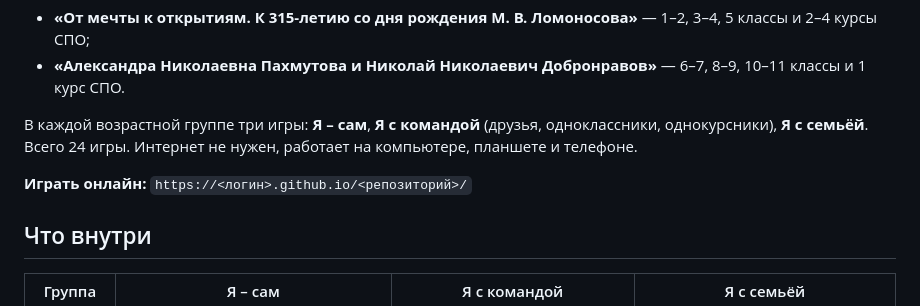
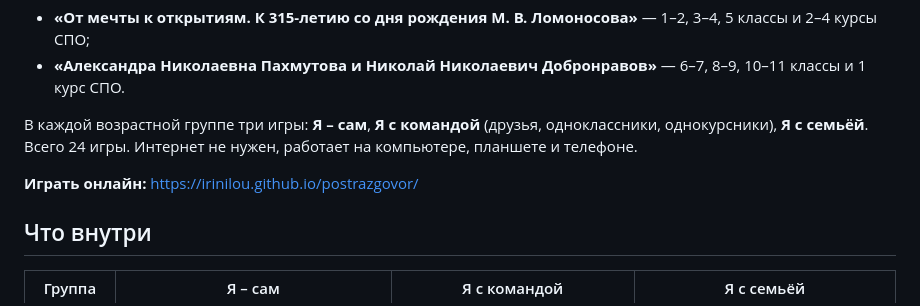
Before and after one commit to iriniLou/postrazgovor, a Markdown page: README.md, the part around the change. Drawn GitHub-style.

Commit message:
README: ссылка на GitHub Pages
Co-Authored-By: Claude Opus 5.5 <noreply@anthropic.com>

```diff
--- a/README.md
+++ b/README.md
@@ -7,7 +7,7 @@
 
 В каждой возрастной группе три игры: **Я – сам**, **Я с командой** (друзья, одноклассники, однокурсники), **Я с семьёй**. Всего 24 игры. Интернет не нужен, работает на компьютере, планшете и телефоне.
 
-**Играть онлайн:** `https://<логин>.github.io/<репозиторий>/`
+**Играть онлайн:** https://irinilou.github.io/postrazgovor/
 
 ## Что внутри
 
```
